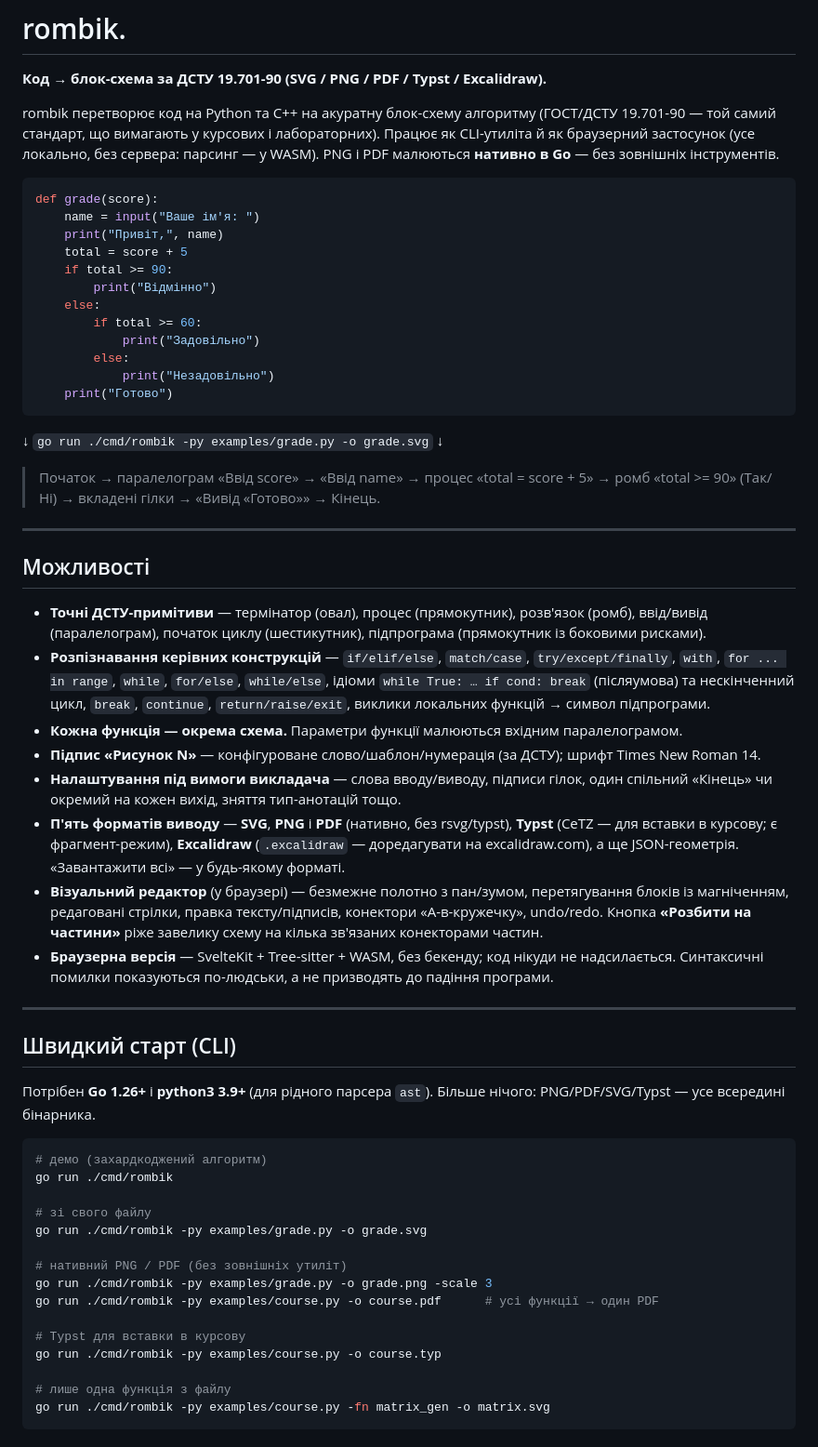
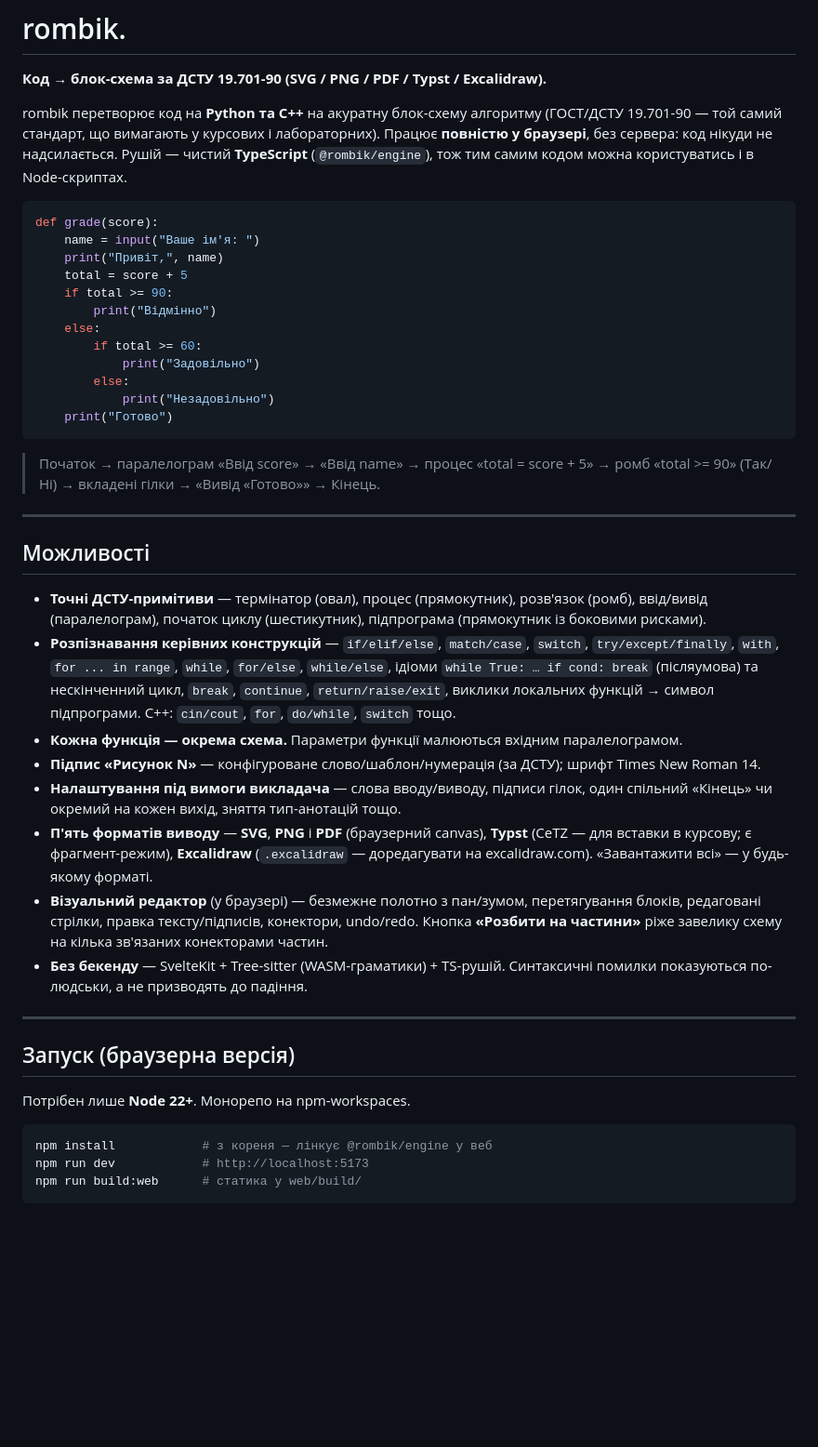
Before and after one commit to OlexiyOdarchuk/rombik, a Markdown page: README.md, the part around one of its changes. Shown at 93% size. GitHub-like rendering; blank space fills up the shorter version.

````diff
--- a/README.md
+++ b/README.md
@@ -2,10 +2,11 @@
 
 **Код → блок-схема за ДСТУ 19.701-90 (SVG / PNG / PDF / Typst / Excalidraw).**
 
-rombik перетворює код на Python та C++ на акуратну блок-схему алгоритму (ГОСТ/ДСТУ 19.701-90 —
-той самий стандарт, що вимагають у курсових і лабораторних). Працює як CLI-утиліта
-й як браузерний застосунок (усе локально, без сервера: парсинг — у WASM). PNG і PDF
-малюються **нативно в Go** — без зовнішніх інструментів.
+rombik перетворює код на **Python та C++** на акуратну блок-схему алгоритму
+(ГОСТ/ДСТУ 19.701-90 — той самий стандарт, що вимагають у курсових і лабораторних).
+Працює **повністю у браузері**, без сервера: код нікуди не надсилається. Рушій —
+чистий **TypeScript** (`@rombik/engine`), тож тим самим кодом можна користуватись
+і в Node-скриптах.
 
 ```python
 def grade(score):
@@ -22,8 +23,6 @@ def grade(score):
     print("Готово")
 ```
 
-↓ `go run ./cmd/rombik -py examples/grade.py -o grade.svg` ↓
-
 > Початок → паралелограм «Ввід score» → «Ввід name» → процес «total = score + 5»
 > → ромб «total >= 90» (Так/Ні) → вкладені гілки → «Вивід «Готово»» → Кінець.
 
@@ -34,45 +33,32 @@ def grade(score):
 - **Точні ДСТУ-примітиви** — термінатор (овал), процес (прямокутник), розв'язок (ромб),
   ввід/вивід (паралелограм), початок циклу (шестикутник), підпрограма (прямокутник
   із боковими рисками).
-- **Розпізнавання керівних конструкцій** — `if/elif/else`, `match/case`,
+- **Розпізнавання керівних конструкцій** — `if/elif/else`, `match/case`, `switch`,
   `try/except/finally`, `with`, `for ... in range`, `while`, `for/else`, `while/else`,
   ідіоми `while True: … if cond: break` (післяумова) та нескінченний цикл, `break`,
   `continue`, `return/raise/exit`, виклики локальних функцій → символ підпрограми.
+  C++: `cin/cout`, `for`, `do/while`, `switch` тощо.
 - **Кожна функція — окрема схема.** Параметри функції малюються вхідним паралелограмом.
 - **Підпис «Рисунок N»** — конфігуроване слово/шаблон/нумерація (за ДСТУ); шрифт Times New Roman 14.
 - **Налаштування під вимоги викладача** — слова вводу/виводу, підписи гілок, один
   спільний «Кінець» чи окремий на кожен вихід, зняття тип-анотацій тощо.
-- **П'ять форматів виводу** — **SVG**, **PNG** і **PDF** (нативно, без rsvg/typst),
+- **П'ять форматів виводу** — **SVG**, **PNG** і **PDF** (браузерний canvas),
   **Typst** (CeTZ — для вставки в курсову; є фрагмент-режим), **Excalidraw** (`.excalidraw`
-  — доредагувати на excalidraw.com), а ще JSON-геометрія. «Завантажити всі» — у будь-якому форматі.
+  — доредагувати на excalidraw.com). «Завантажити всі» — у будь-якому форматі.
 - **Візуальний редактор** (у браузері) — безмежне полотно з пан/зумом, перетягування
-  блоків із магніченням, редаговані стрілки, правка тексту/підписів, конектори
-  «А-в-кружечку», undo/redo. Кнопка **«Розбити на частини»** ріже завелику схему на
-  кілька зв'язаних конекторами частин.
-- **Браузерна версія** — SvelteKit + Tree-sitter + WASM, без бекенду; код нікуди не надсилається.
-  Синтаксичні помилки показуються по-людськи, а не призводять до падіння програми.
+  блоків, редаговані стрілки, правка тексту/підписів, конектори, undo/redo. Кнопка
+  **«Розбити на частини»** ріже завелику схему на кілька зв'язаних конекторами частин.
+- **Без бекенду** — SvelteKit + Tree-sitter (WASM-граматики) + TS-рушій. Синтаксичні
+  помилки показуються по-людськи, а не призводять до падіння.
 
 ---
 
-## Швидкий старт (CLI)
+## Запуск (браузерна версія)
 
-Потрібен **Go 1.26+** і **python3 3.9+** (для рідного парсера `ast`). Більше нічого:
-PNG/PDF/SVG/Typst — усе всередині бінарника.
+Потрібен лише **Node 22+**. Монорепо на npm-workspaces.
 
 ```bash
-# демо (захардкоджений алгоритм)
-go run ./cmd/rombik
-
-# зі свого файлу
-go run ./cmd/rombik -py examples/grade.py -o grade.svg
-
-# нативний PNG / PDF (без зовнішніх утиліт)
-go run ./cmd/rombik -py examples/grade.py -o grade.png -scale 3
-go run ./cmd/rombik -py examples/course.py -o course.pdf      # усі функції → один PDF
-
-# Typst для вставки в курсову
-go run ./cmd/rombik -py examples/course.py -o course.typ
-
-# лише одна функція з файлу
-go run ./cmd/rombik -py examples/course.py -fn matrix_gen -o matrix.svg
+npm install            # з кореня — лінкує @rombik/engine у веб
+npm run dev            # http://localhost:5173
+npm run build:web      # статика у web/build/
 ```
````
Also changed, not shown: other parts of README.md (+50 -77 lines), brain/Home.md (+49 -47 lines).
